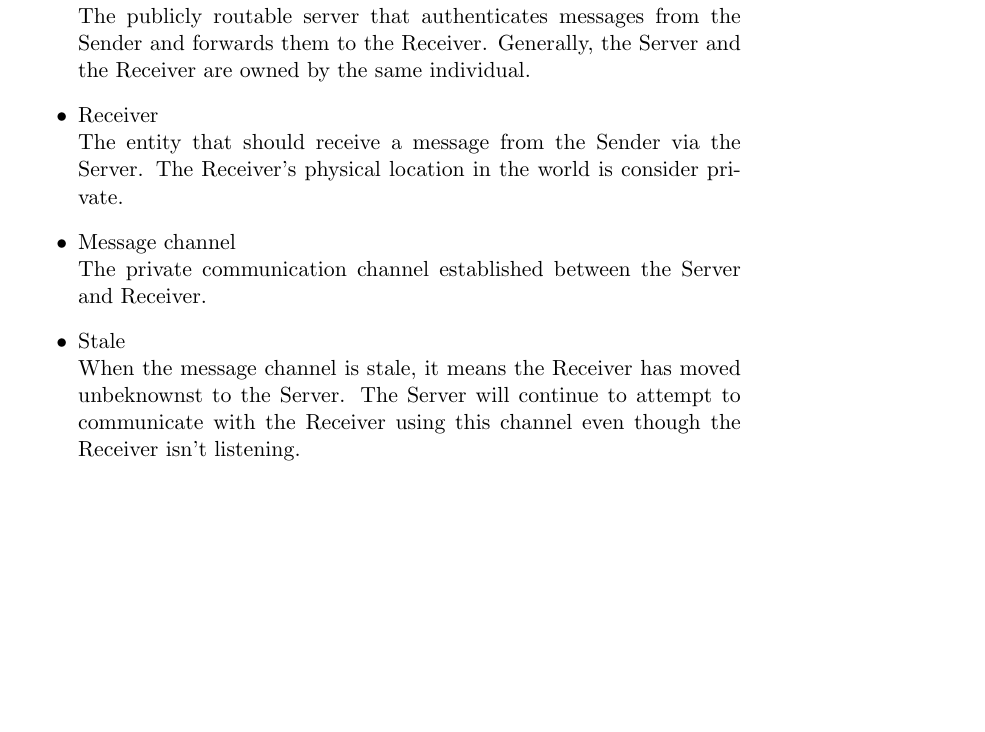
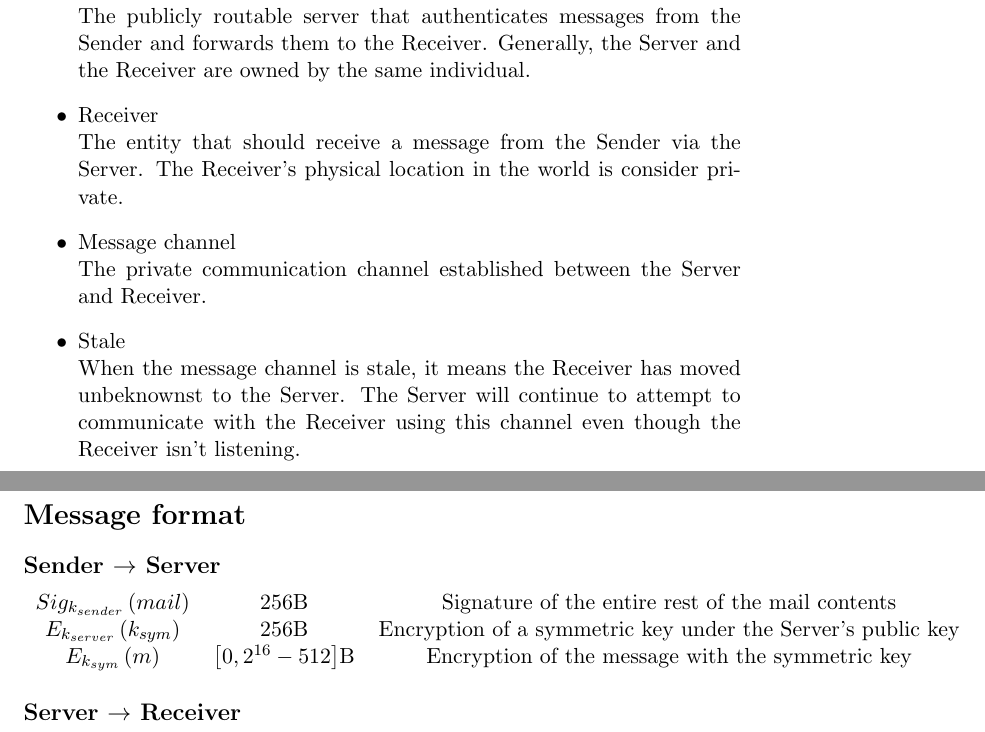
Before and after one commit to void-/bless, a LaTeX document (docs/overview.tex): part of page 2 of 2 before the commit and two parts of pages 2 and 3 of 3 after it, the two joined at a grey line, cut so that both start at the same text, the shorter picture padded with empty space. Compiled offline with pdfLaTeX.

Commit message:
docs: Added Message format section.

```diff
--- a/docs/overview.tex
+++ b/docs/overview.tex
@@ -51,5 +51,21 @@ When the message channel is stale, it means the Receiver has moved unbeknownst
 to the Server. The Server will continue to attempt to communicate with the
 Receiver using this channel even though the Receiver isn't listening.
 \end{itemize}
+\pagebreak
+
+\section*{Message format}
+%Can this use some form of OTR or a ratchet?
+\subsection*{Sender $\rightarrow$ Server}
+\begin{tabular}{c c c}
+  $Sig_{k_{sender}}\left(mail\right)$ & $256$B &
+    Signature of the entire rest of the mail contents\\
+  $E_{k_{server}}\left(k_{sym}\right)$ & $256$B &
+    Encryption of a symmetric key under the Server's public key\\
+  $E_{k_{sym}}\left(m\right)$ & $\left[0, 2^{16} - 512 \right]$B &
+    Encryption of the message with the symmetric key
+
+\end{tabular}
+
+\subsection*{Server $\rightarrow$ Receiver}
 
 \end{document}
```
